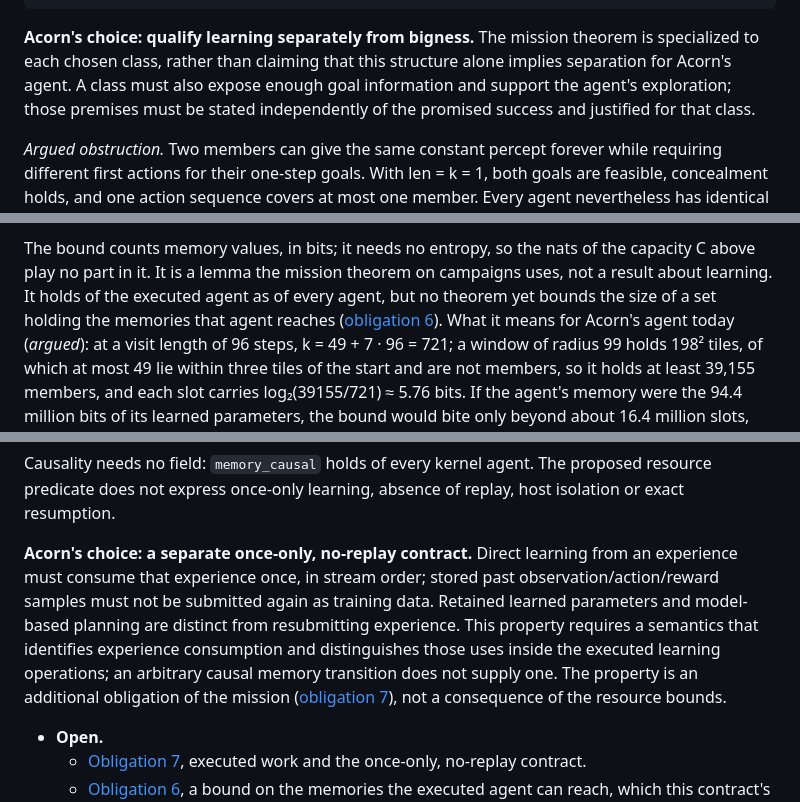
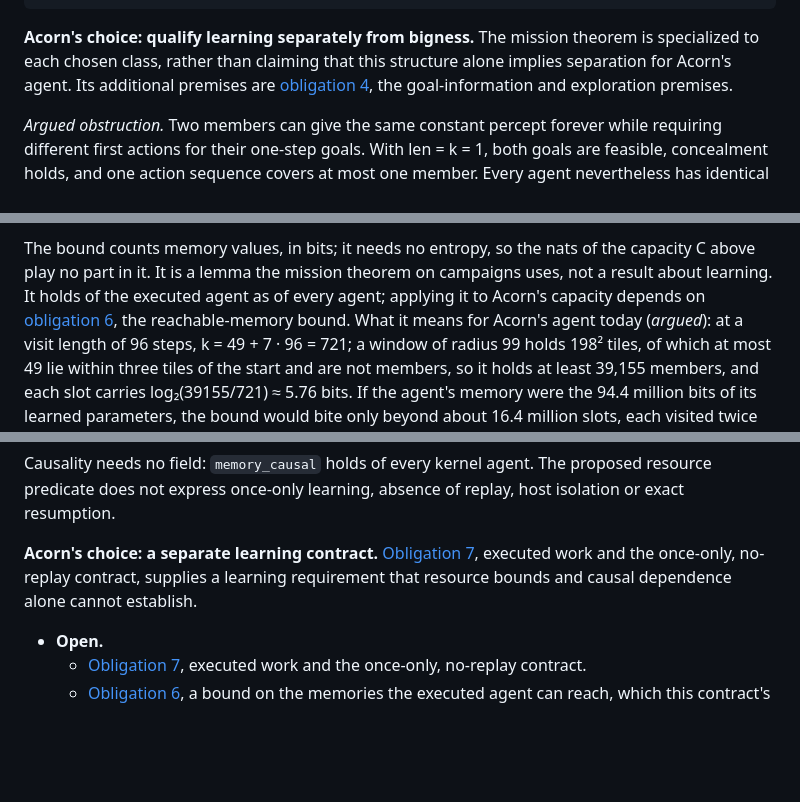
Before and after one commit to rbeauchamp/acorn, a Markdown page: docs/mission-contract.md, 3 parts joined by grey strips. GitHub-like rendering; blank space fills up the shorter version.

````diff
--- a/docs/mission-contract.md
+++ b/docs/mission-contract.md
@@ -127,7 +127,7 @@ structure BigClass (family : WorldClass interface) (goals : family.Goals) (len k
   large : k < members.card                                               -- (c), small share
 ```
 
-**Acorn's choice: qualify learning separately from bigness.** The mission theorem is specialized to each chosen class, rather than claiming that this structure alone implies separation for Acorn's agent. A class must also expose enough goal information and support the agent's exploration; those premises must be stated independently of the promised success and justified for that class.
+**Acorn's choice: qualify learning separately from bigness.** The mission theorem is specialized to each chosen class, rather than claiming that this structure alone implies separation for Acorn's agent. Its additional premises are [obligation 4](#open-obligations), the goal-information and exploration premises.
 
 *Argued obstruction.* Two members can give the same constant percept forever while requiring different first actions for their one-step goals. With len = k = 1, both goals are feasible, concealment holds, and one action sequence covers at most one member. Every agent nevertheless has identical memories and actions in the two runs, by induction on the shared percept stream, including across visits. It solves at most one member on any common visit. Thus (a) to (c) alone cannot support the mission implication.
 
@@ -149,7 +149,7 @@ For each such member the run through slot 1's visit is determined, so the memory
 So at most k^N assignments fall in each group. ∎
 
 The bound counts memory values, in bits; it needs no entropy, so the nats of the capacity C above play no part in it.
-It is a lemma the mission theorem on campaigns uses, not a result about learning. It holds of the executed agent as of every agent, but no theorem yet bounds the size of a set holding the memories that agent reaches ([obligation 6](#open-obligations)).
+It is a lemma the mission theorem on campaigns uses, not a result about learning. It holds of the executed agent as of every agent; applying it to Acorn's capacity depends on [obligation 6](#open-obligations), the reachable-memory bound.
 What it means for Acorn's agent today (*argued*): at a visit length of 96 steps, k = 49 + 7 · 96 = 721; a window of radius 99 holds 198² tiles, of which at most 49 lie within three tiles of the start and are not members, so it holds at least 39,155 members, and each slot carries log₂(39155/721) ≈ 5.76 bits.
 If the agent's memory were the 94.4 million bits of its learned parameters, the bound would bite only beyond about 16.4 million slots, each visited twice at 97 decisions a visit: about 3.2 × 10⁹ steps.
 That is why (d) is the scaled target and not today's precondition.
@@ -187,7 +187,7 @@ structure StreamResourceBounds (A : Kernel.Agent I) (work : A.Memory → Percept
 
 Causality needs no field: `memory_causal` holds of every kernel agent. The proposed resource predicate does not express once-only learning, absence of replay, host isolation or exact resumption.
 
-**Acorn's choice: a separate once-only, no-replay contract.** Direct learning from an experience must consume that experience once, in stream order; stored past observation/action/reward samples must not be submitted again as training data. Retained learned parameters and model-based planning are distinct from resubmitting experience. This property requires a semantics that identifies experience consumption and distinguishes those uses inside the executed learning operations; an arbitrary causal memory transition does not supply one. The property is an additional obligation of the mission ([obligation 7](#open-obligations)), not a consequence of the resource bounds.
+**Acorn's choice: a separate learning contract.** [Obligation 7](#open-obligations), executed work and the once-only, no-replay contract, supplies a learning requirement that resource bounds and causal dependence alone cannot establish.
 
 - **Open.**
   - [Obligation 7](#open-obligations), executed work and the once-only, no-replay contract.
````
Also changed, not shown: other parts of docs/mission-contract.md (+7 -6 lines), docs/design.md (+11 -13 lines).
